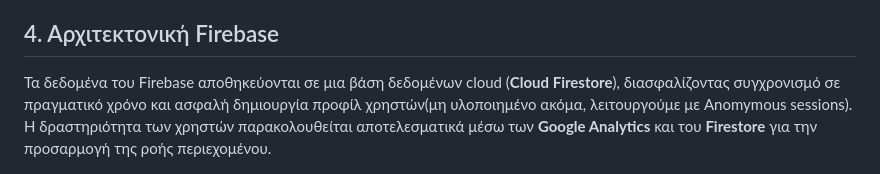
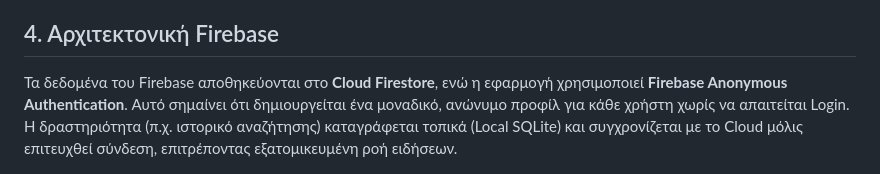
Before and after one commit to panteleimon-a/factual, a Markdown page: factual/README.md, the part around one of its changes. Rendered like a GitHub page.

Commit message:
Update README with detailed profile logic

```diff
--- a/factual/README.md
+++ b/factual/README.md
@@ -92,7 +90,7 @@ graph TD
 
 ## 4. Αρχιτεκτονική Firebase
 
-Τα δεδομένα του Firebase αποθηκεύονται σε μια βάση δεδομένων cloud (**Cloud Firestore**), διασφαλίζοντας συγχρονισμό σε πραγματικό χρόνο και ασφαλή δημιουργία προφίλ χρηστών(μη υλοποιημένο ακόμα, λειτουργούμε με Anomymous sessions). Η δραστηριότητα των χρηστών παρακολουθείται αποτελεσματικά μέσω των **Google Analytics** και του **Firestore** για την προσαρμογή της ροής περιεχομένου.
+Τα δεδομένα του Firebase αποθηκεύονται στο **Cloud Firestore**, ενώ η εφαρμογή χρησιμοποιεί **Firebase Anonymous Authentication**. Αυτό σημαίνει ότι δημιουργείται ένα μοναδικό, ανώνυμο προφίλ για κάθε χρήστη χωρίς να απαιτείται Login. Η δραστηριότητα (π.χ. ιστορικό αναζήτησης) καταγράφεται τοπικά (Local SQLite) και συγχρονίζεται με το Cloud μόλις επιτευχθεί σύνδεση, επιτρέποντας εξατομικευμένη ροή ειδήσεων.
 
 ![Firebase Architecture](Firebase.png)
 
```
Also changed, not shown: other parts of factual/README.md (+1 -3 lines).
